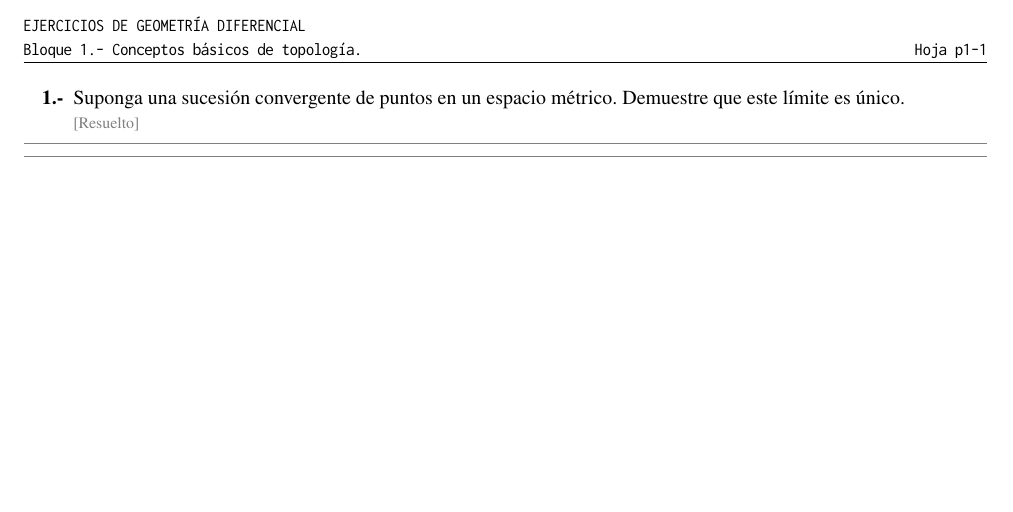
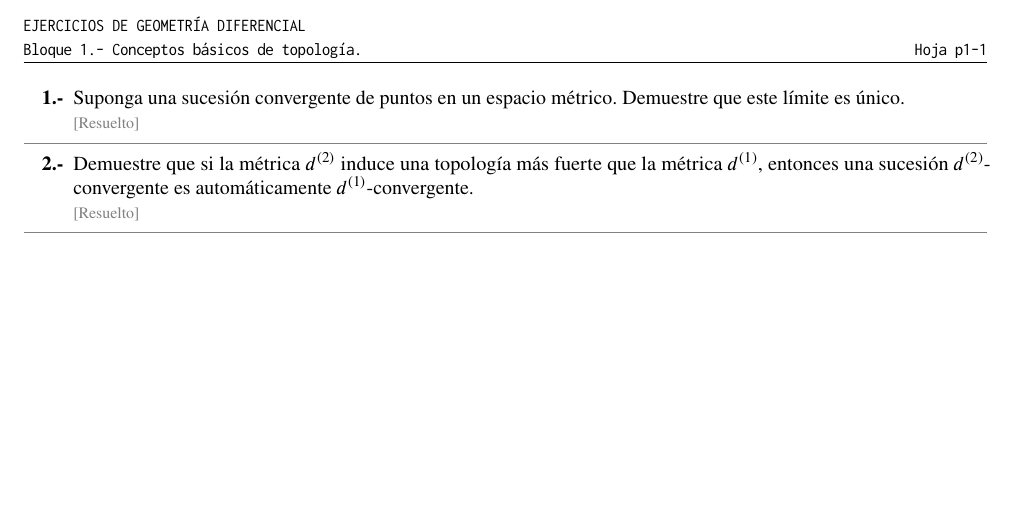
Before and after one commit to janr57/geomdif_ej, a LaTeX document (geomdif_ej.tex, which reads ejercicios/topologia.tex): part of page 3 of 3, cut so that both start at the same text. Compiled offline with LuaLaTeX; a missing font is replaced by an installed copy or a similar font.

Commit message:
Se enuncia el segundo ejercicio. Se añade imagen en formato eps

```diff
--- a/ejercicios/topologia.tex
+++ b/ejercicios/topologia.tex
@@ -26,6 +26,22 @@
 
 % ...........................................................................
   \showSolved{res/topologia}{topologia-001.pdf}
+% ...........................................................................
+\medskip
+{\color{gray}
+\hrule
+}
+
+% --------------------------------------------------------------------------
+% Stronger metrics than others
+% --------------------------------------------------------------------------
+\item
+  Demuestre que si la métrica $d^{(2)}$ induce una topología más fuerte que la
+  métrica $d^{(1)}$, entonces una sucesión $d^{(2)}$-convergente es
+  automáticamente $d^{(1)}$-convergente.
+
+% ...........................................................................
+  \showSolved{res/topologia}{topologia-002.pdf}
 % ...........................................................................
 \medskip
 {\color{gray}
```
Also changed, not shown: img/titulo/geomdif_ej-orange.eps (added), ejercicios/topologia.tex (8 more changed lines).
